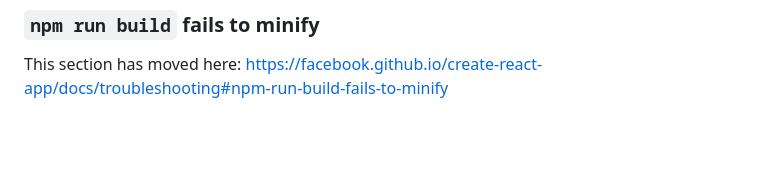
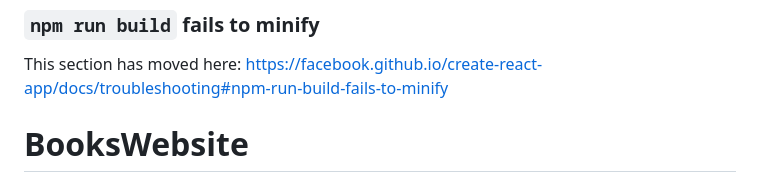
Before and after one commit to roipa8/BooksWebsite, a Markdown page: README.md, the part around the change. Drawn GitHub-style; blank space fills up the shorter version.

```diff
--- a/README.md
+++ b/README.md
@@ -68,3 +68,4 @@ This section has moved here: [https://facebook.github.io/create-react-app/docs/d
 ### `npm run build` fails to minify
 
 This section has moved here: [https://facebook.github.io/create-react-app/docs/troubleshooting#npm-run-build-fails-to-minify](https://facebook.github.io/create-react-app/docs/troubleshooting#npm-run-build-fails-to-minify)
+# BooksWebsite
```
